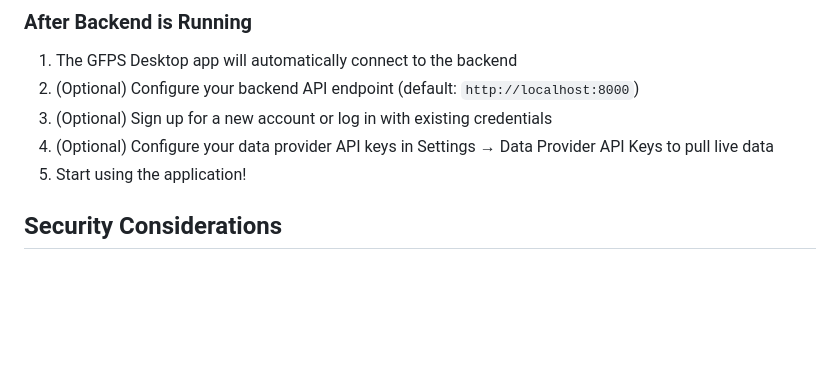
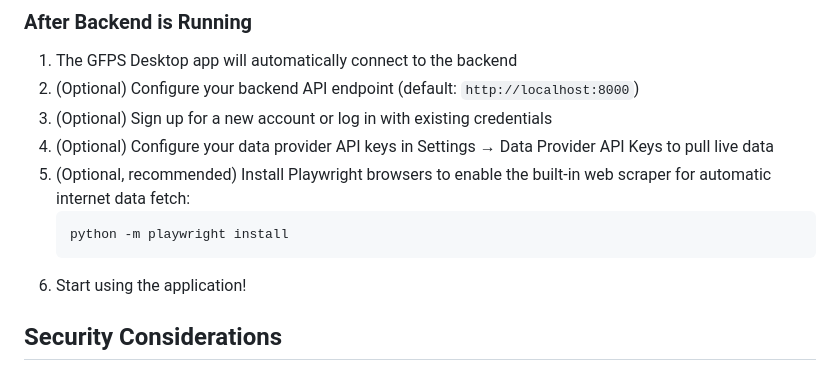
Before and after one commit to Tsoympet/G.F.P.S-Global-Football-Probability-System, a Markdown page: docs/INSTALLERS.md, the part around the change. Drawn GitHub-style; blank space fills up the shorter version.

Commit message:
docs: call out Playwright install for web scraper
Co-authored-by: Tsoympet <194965140+Tsoympet@users.noreply.github.com>

````diff
--- a/docs/INSTALLERS.md
+++ b/docs/INSTALLERS.md
@@ -161,7 +161,11 @@ If the automatic scripts don't work, you can start the backend manually:
 2. (Optional) Configure your backend API endpoint (default: `http://localhost:8000`)
 3. (Optional) Sign up for a new account or log in with existing credentials
 4. (Optional) Configure your data provider API keys in Settings → Data Provider API Keys to pull live data
-5. Start using the application!
+5. (Optional, recommended) Install Playwright browsers to enable the built-in web scraper for automatic internet data fetch:
+   ```bash
+   python -m playwright install
+   ```
+6. Start using the application!
 
 ## Security Considerations
 
````
Also changed, not shown: docs/LOCAL_SETUP.md (+2 -2 lines).
